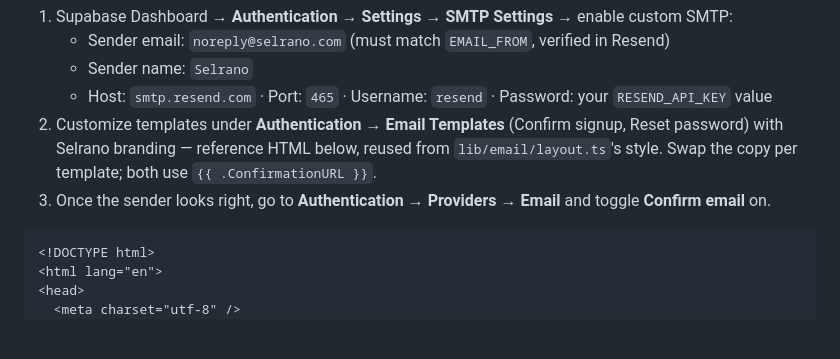
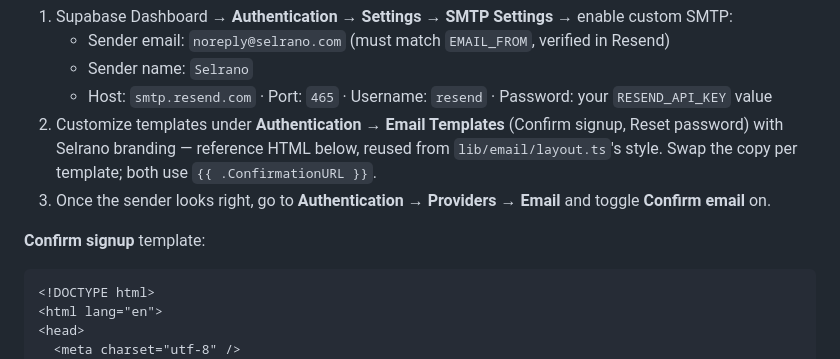
Before and after one commit to osjr13-oss/workspace, a Markdown page: docs/OPERATIONS.md, the part around one of its changes. Drawn GitHub-style; blank space fills up the shorter version.

````diff
--- a/docs/OPERATIONS.md
+++ b/docs/OPERATIONS.md
@@ -66,6 +66,8 @@ Password reset and signup confirmation still flow through **Supabase Auth**. By
 2. Customize templates under **Authentication → Email Templates** (Confirm signup, Reset password) with Selrano branding — reference HTML below, reused from `lib/email/layout.ts`'s style. Swap the copy per template; both use `{{ .ConfirmationURL }}`.
 3. Once the sender looks right, go to **Authentication → Providers → Email** and toggle **Confirm email** on.
 
+**Confirm signup** template:
+
 ```html
 <!DOCTYPE html>
 <html lang="en">
````
Also changed, not shown: other parts of docs/OPERATIONS.md (+40 -0 lines).
